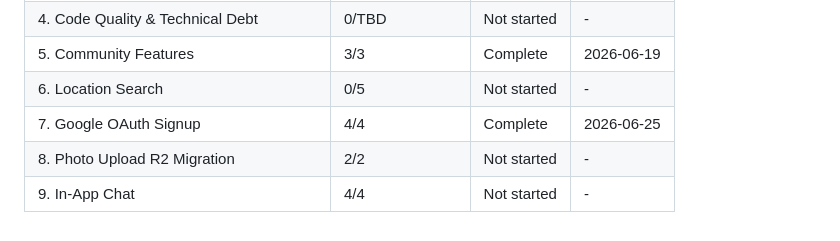
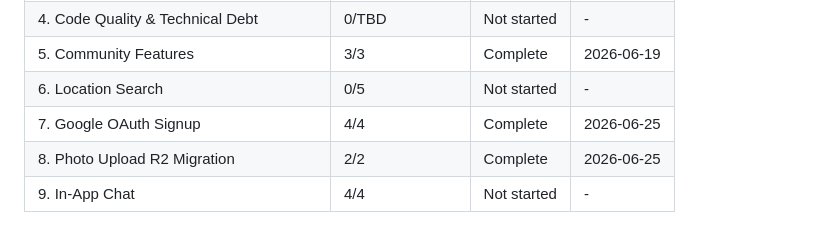
Before and after one commit to winnaingsoe6666/ShareShelf, a Markdown page: .planning/ROADMAP.md, the part around the change. Drawn GitHub-style.

Commit message:
docs: fix ROADMAP progress table for phase 8 completion
Co-Authored-By: Claude <noreply@anthropic.com>

```diff
--- a/.planning/ROADMAP.md
+++ b/.planning/ROADMAP.md
@@ -149,5 +149,5 @@ ShareShelf is a production-ready community tool library app with known bugs and
 | 5. Community Features | 3/3 | Complete | 2026-06-19 |
 | 6. Location Search | 0/5 | Not started | - |
 | 7. Google OAuth Signup | 4/4 | Complete | 2026-06-25 |
-| 8. Photo Upload R2 Migration | 2/2 | Not started | - |
+| 8. Photo Upload R2 Migration | 2/2 | Complete | 2026-06-25 |
 | 9. In-App Chat | 4/4 | Not started | - |
```
